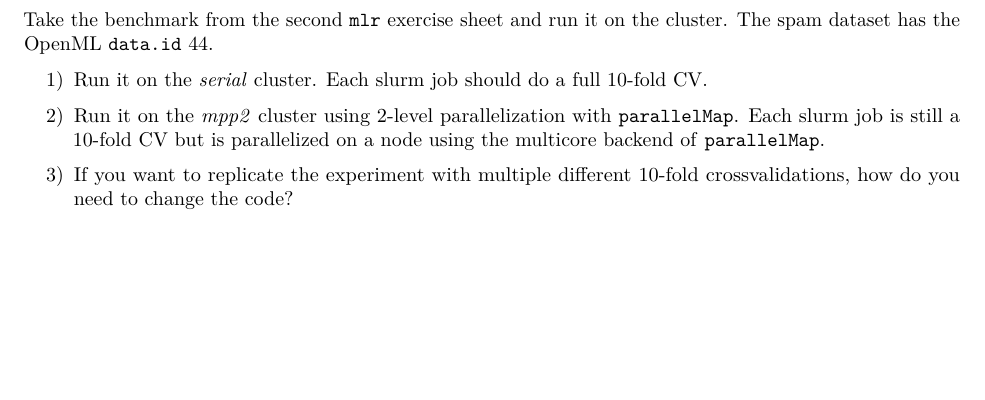
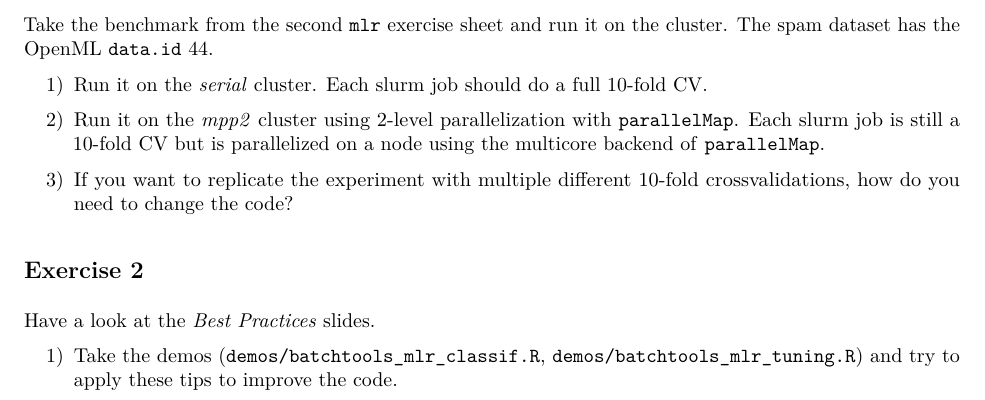
Before and after one commit to slds-lmu/lrz_configs, an R Markdown document (courses/course_27_11_2018/exercises/batchtools.Rmd): part of the page, cut so that both start at the same text, the shorter picture padded with empty space. The pictures show the output file courses/course_27_11_2018/exercises/batchtools.pdf that the author committed with the source.

Commit message:
add best practices

```diff
--- a/courses/course_27_11_2018/exercises/batchtools.Rmd
+++ b/courses/course_27_11_2018/exercises/batchtools.Rmd
@@ -15,3 +17,10 @@ The spam dataset has the OpenML `data.id` 44.
 Each slurm job is still a 10-fold CV but is parallelized on a node using the multicore backend of `parallelMap`.
 
 3) If you want to replicate the experiment with multiple different 10-fold crossvalidations, how do you need to change the code?
+
+
+## Exercise 2
+
+Have a look at the *Best Practices* slides.
+
+1) Take the demos (`demos/batchtools_mlr_classif.R`, `demos/batchtools_mlr_tuning.R`) and try to apply these tips to improve the code.
```
Also changed, not shown: courses/course_27_11_2018/lrz_batchtools.Rmd (+7 -0 lines), courses/course_27_11_2018/exercises/batchtools.pdf, courses/course_27_11_2018/lrz_batchtools.pdf, courses/course_27_11_2018/exercises/batchtools.Rmd (2 more changed lines).
